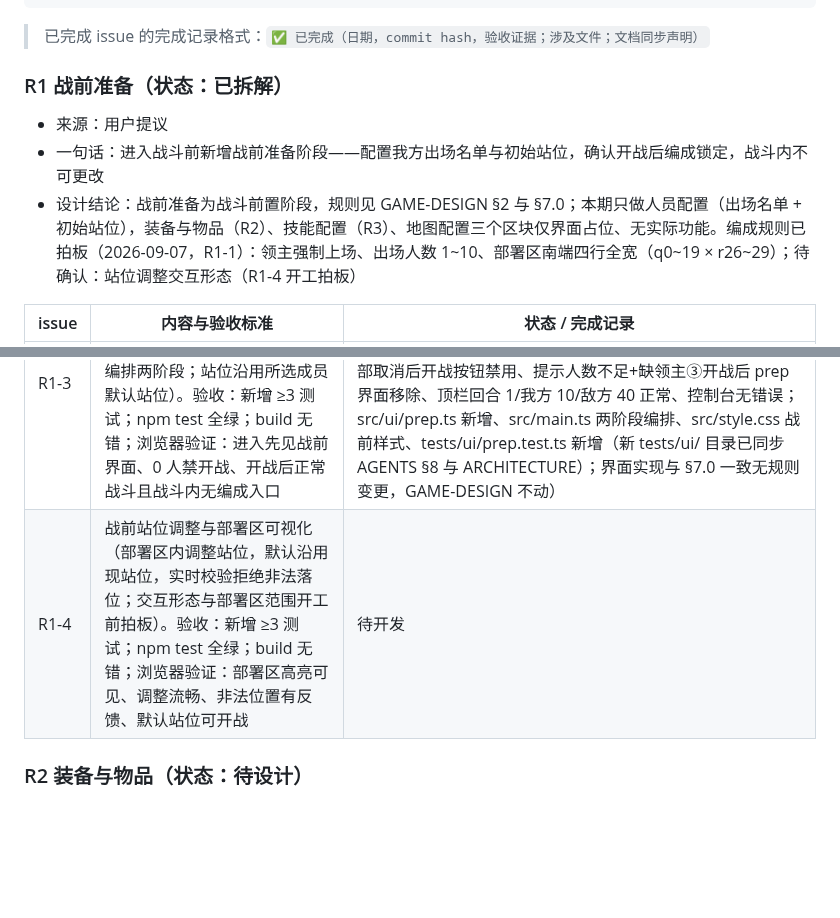
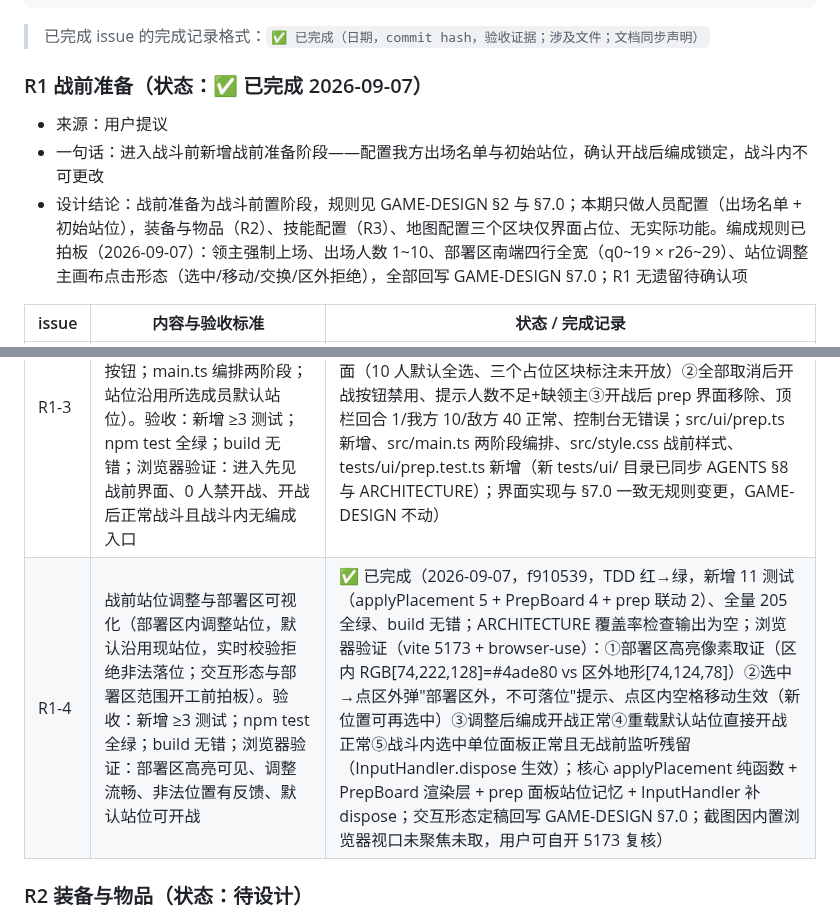
Before and after one commit to wlzhou-1987/SLG-DEMO-1, a Markdown page: docs/BACKLOG.md, 2 parts joined by grey strips. Rendered like a GitHub page; blank space fills up the shorter version.

Commit message:
docs: R1-4 完成记录回填，R1 需求全部完成

```diff
--- a/docs/BACKLOG.md
+++ b/docs/BACKLOG.md
@@ -64,17 +64,17 @@
 
 > 已完成 issue 的完成记录格式：`✅ 已完成（日期，commit hash，验收证据；涉及文件；文档同步声明）`
 
-### R1 战前准备（状态：已拆解）
+### R1 战前准备（状态：✅ 已完成 2026-09-07）
 - 来源：用户提议
 - 一句话：进入战斗前新增战前准备阶段——配置我方出场名单与初始站位，确认开战后编成锁定，战斗内不可更改
-- 设计结论：战前准备为战斗前置阶段，规则见 GAME-DESIGN §2 与 §7.0；本期只做人员配置（出场名单 + 初始站位），装备与物品（R2）、技能配置（R3）、地图配置三个区块仅界面占位、无实际功能。编成规则已拍板（2026-09-07，R1-1）：领主强制上场、出场人数 1~10、部署区南端四行全宽（q0~19 × r26~29）；待确认：站位调整交互形态（R1-4 开工拍板）
+- 设计结论：战前准备为战斗前置阶段，规则见 GAME-DESIGN §2 与 §7.0；本期只做人员配置（出场名单 + 初始站位），装备与物品（R2）、技能配置（R3）、地图配置三个区块仅界面占位、无实际功能。编成规则已拍板（2026-09-07）：领主强制上场、出场人数 1~10、部署区南端四行全宽（q0~19 × r26~29）、站位调整主画布点击形态（选中/移动/交换/区外拒绝），全部回写 GAME-DESIGN §7.0；R1 无遗留待确认项
 
 | issue | 内容与验收标准 | 状态 / 完成记录 |
 | --- | --- | --- |
 | R1-1 | 新增编成数据模型与部署校验（core 层纯函数：出战编成类型、部署区配置、校验规则——区内/不重叠/模板存在/人数上下限/领主约束做成参数）。验收：新增 ≥8 测试（区内区外、重叠、人数越限、未知模板、领主约束两态、默认 PLAYER_UNITS 通过校验）；npm test 全绿；build 无错 | ✅ 已完成（2026-09-07，7381f7f，TDD 红→绿，新增 14 测试全绿、全量 185 全绿、build 无错；ARCHITECTURE 覆盖率检查输出为空；src/core/deployment.ts 新增、src/config/map.ts 增 DEPLOY_ZONE、tests/core/deployment.test.ts 新增；编成规则拍板回写 GAME-DESIGN §7.0，ARCHITECTURE 两条目同步。补充校验两项：非我方模板拒绝、模板重复上场拒绝（编成=勾选名单的天然不变量，超出验收清单已注明）） |
 | R1-2 | Game 构造函数支持注入我方编成（可选参数，缺省 = PLAYER_UNITS 行为不变，非法编成 throw）。验收：game.test.ts 新增 ≥3 用例（注入子集、无参缺省、非法 throw）；现有 168 用例零修改全绿；npm test 全绿；build 无错 | ✅ 已完成（2026-09-07，14047ea，TDD 红→绿（3 失败→全绿），新增 4 用例、全量 189 全绿、build 无错；现有用例 append-only 零修改（验收时基线已增至 185，非 issue 撰写时的 168）；src/game.ts 构造函数 + tests/game.test.ts 追加 describe；ARCHITECTURE game.ts 条目同步，无规则变更故 GAME-DESIGN 不动） |
 | R1-3 | 新增战前准备界面骨架并衔接开战（出场名单勾选 + 装备/技能/地图三个占位区块标注未开放 + 校验提示 + 开战按钮；main.ts 编排两阶段；站位沿用所选成员默认站位）。验收：新增 ≥3 测试；npm test 全绿；build 无错；浏览器验证：进入先见战前界面、0 人禁开战、开战后正常战斗且战斗内无编成入口 | ✅ 已完成（2026-09-07，0f948bc，TDD 红→绿，新增 5 测试、全量 194 全绿、build 无错；ARCHITECTURE 覆盖率检查输出为空；浏览器验证（vite 5173 + browser-use）：①进入先见战前界面（10 人默认全选、三个占位区块标注未开放）②全部取消后开战按钮禁用、提示人数不足+缺领主③开战后 prep 界面移除、顶栏回合 1/我方 10/敌方 40 正常、控制台无错误；src/ui/prep.ts 新增、src/main.ts 两阶段编排、src/style.css 战前样式、tests/ui/prep.test.ts 新增（新 tests/ui/ 目录已同步 AGENTS §8 与 ARCHITECTURE）；界面实现与 §7.0 一致无规则变更，GAME-DESIGN 不动） |
-| R1-4 | 战前站位调整与部署区可视化（部署区内调整站位，默认沿用现站位，实时校验拒绝非法落位；交互形态与部署区范围开工前拍板）。验收：新增 ≥3 测试；npm test 全绿；build 无错；浏览器验证：部署区高亮可见、调整流畅、非法位置有反馈、默认站位可开战 | 待开发 |
+| R1-4 | 战前站位调整与部署区可视化（部署区内调整站位，默认沿用现站位，实时校验拒绝非法落位；交互形态与部署区范围开工前拍板）。验收：新增 ≥3 测试；npm test 全绿；build 无错；浏览器验证：部署区高亮可见、调整流畅、非法位置有反馈、默认站位可开战 | ✅ 已完成（2026-09-07，f910539，TDD 红→绿，新增 11 测试（applyPlacement 5 + PrepBoard 4 + prep 联动 2）、全量 205 全绿、build 无错；ARCHITECTURE 覆盖率检查输出为空；浏览器验证（vite 5173 + browser-use）：①部署区高亮像素取证（区内 RGB[74,222,128]=#4ade80 vs 区外地形[74,124,78]）②选中→点区外弹"部署区外，不可落位"提示、点区内空格移动生效（新位置可再选中）③调整后编成开战正常④重载默认站位直接开战正常⑤战斗内选中单位面板正常且无战前监听残留（InputHandler.dispose 生效）；核心 applyPlacement 纯函数 + PrepBoard 渲染层 + prep 面板站位记忆 + InputHandler 补 dispose；交互形态定稿回写 GAME-DESIGN §7.0；截图因内置浏览器视口未聚焦未取，用户可自开 5173 复核） |
 
 ### R2 装备与物品（状态：待设计）
 - 来源：用户提议
```
